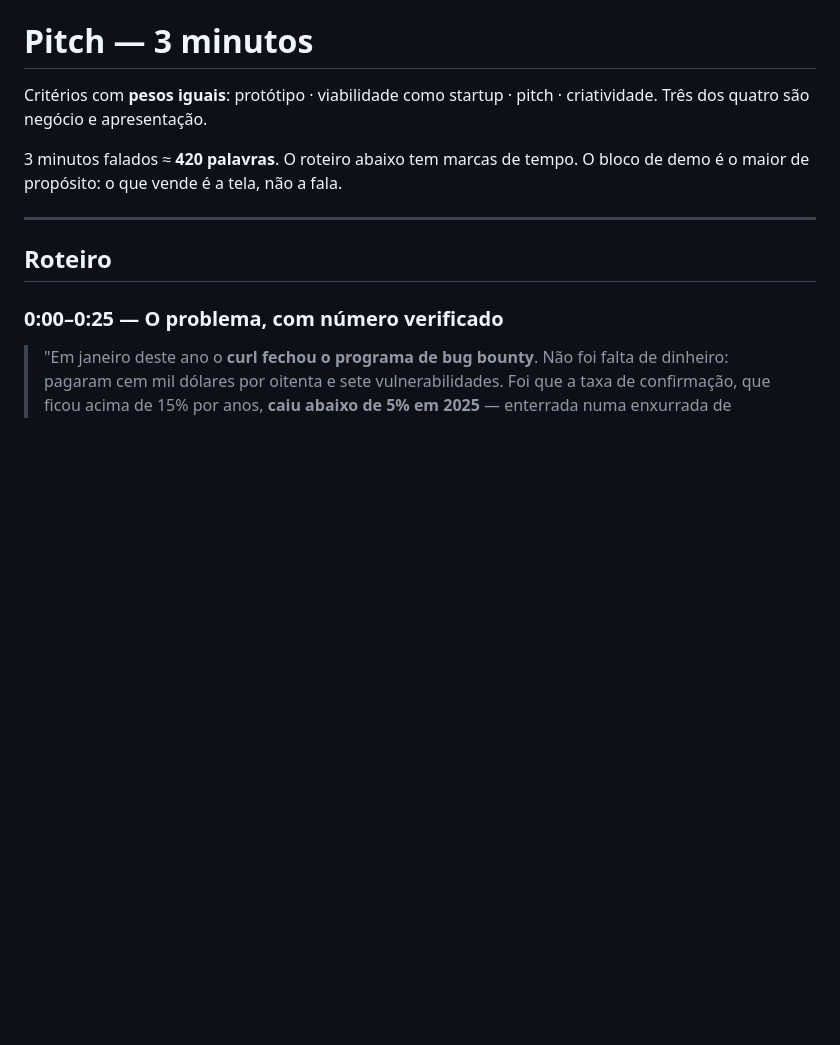
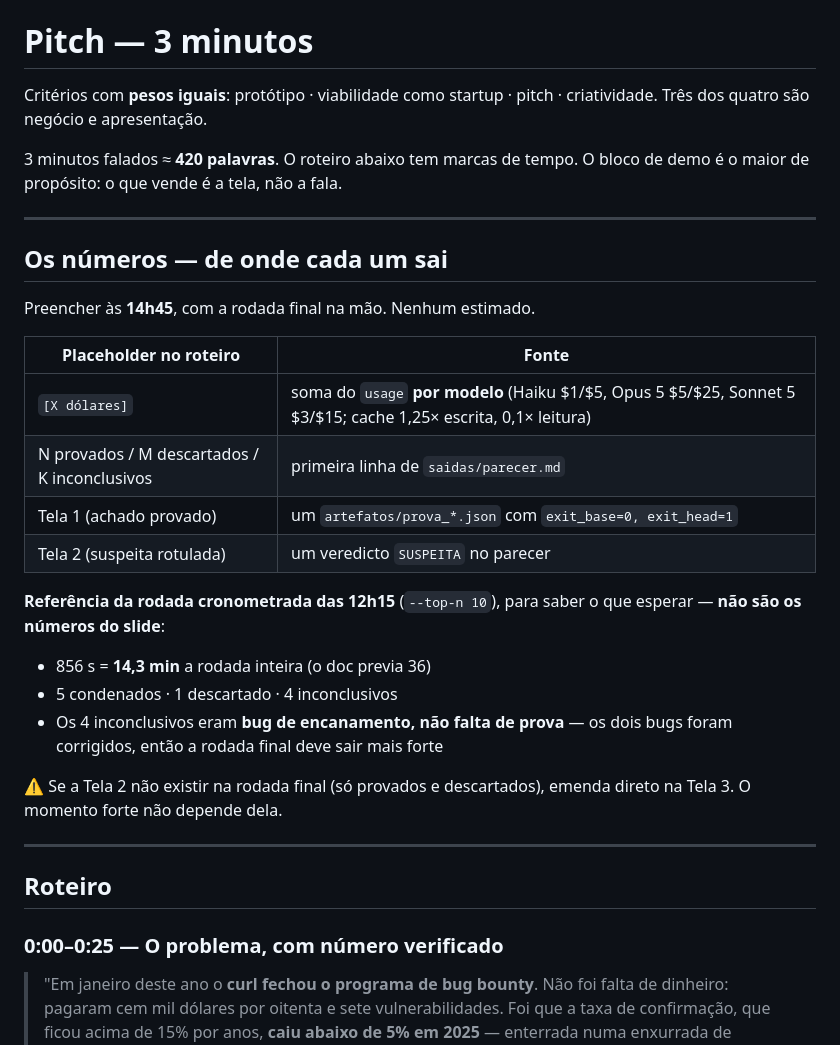
Before and after one commit to marianocho/hack2l, a Markdown page: PITCH.md, the part around the change. Drawn GitHub-style; blank space fills up the shorter version.

```diff
--- a/PITCH.md
+++ b/PITCH.md
@@ -7,6 +7,30 @@ criatividade. Três dos quatro são negócio e apresentação.
 
 3 minutos falados ≈ **420 palavras**. O roteiro abaixo tem marcas de tempo. O
 bloco de demo é o maior de propósito: o que vende é a tela, não a fala.
+
+---
+
+## Os números — de onde cada um sai
+
+Preencher às **14h45**, com a rodada final na mão. Nenhum estimado.
+
+| Placeholder no roteiro | Fonte |
+|---|---|
+| `[X dólares]` | soma do `usage` **por modelo** (Haiku $1/$5, Opus 5 $5/$25, Sonnet 5 $3/$15; cache 1,25× escrita, 0,1× leitura) |
+| N provados / M descartados / K inconclusivos | primeira linha de `saidas/parecer.md` |
+| Tela 1 (achado provado) | um `artefatos/prova_*.json` com `exit_base=0, exit_head=1` |
+| Tela 2 (suspeita rotulada) | um veredicto `SUSPEITA` no parecer |
+
+**Referência da rodada cronometrada das 12h15** (`--top-n 10`), para saber o que
+esperar — **não são os números do slide**:
+
+- 856 s = **14,3 min** a rodada inteira (o doc previa 36)
+- 5 condenados · 1 descartado · 4 inconclusivos
+- Os 4 inconclusivos eram **bug de encanamento, não falta de prova** — os dois
+  bugs foram corrigidos, então a rodada final deve sair mais forte
+
+⚠️ Se a Tela 2 não existir na rodada final (só provados e descartados), emenda
+direto na Tela 3. O momento forte não depende dela.
 
 ---
 
```
Also changed, not shown: VIDEO.md (added, +158 -0 lines).
